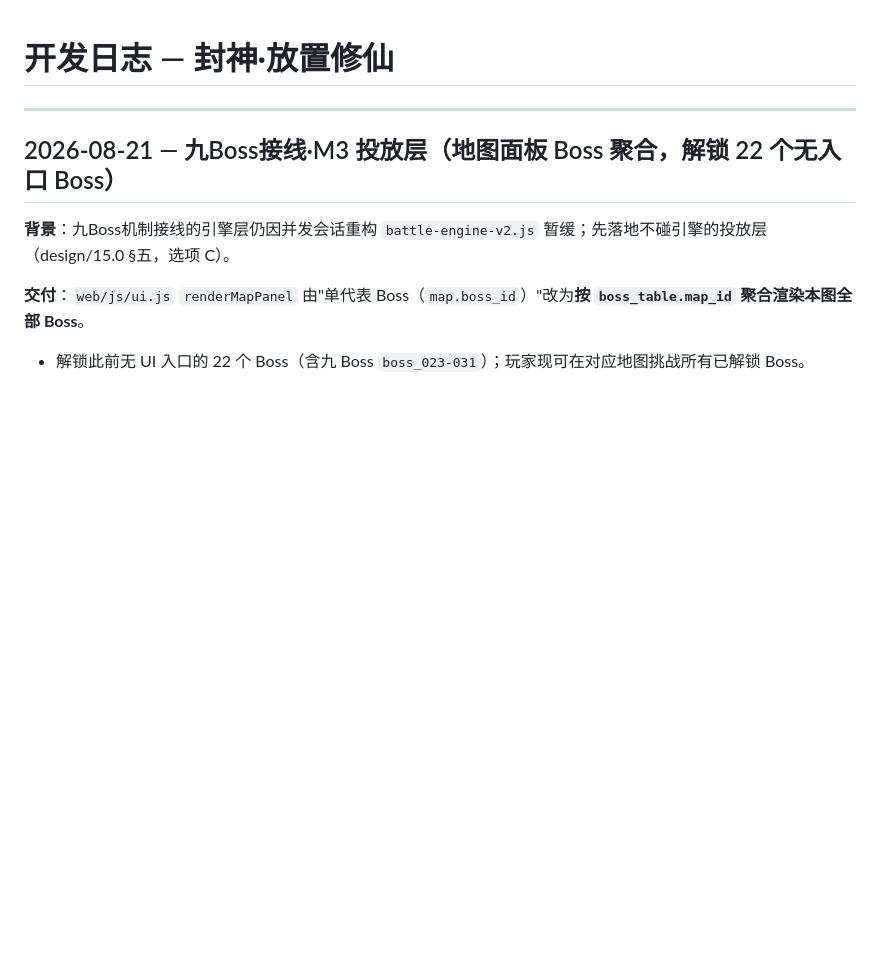
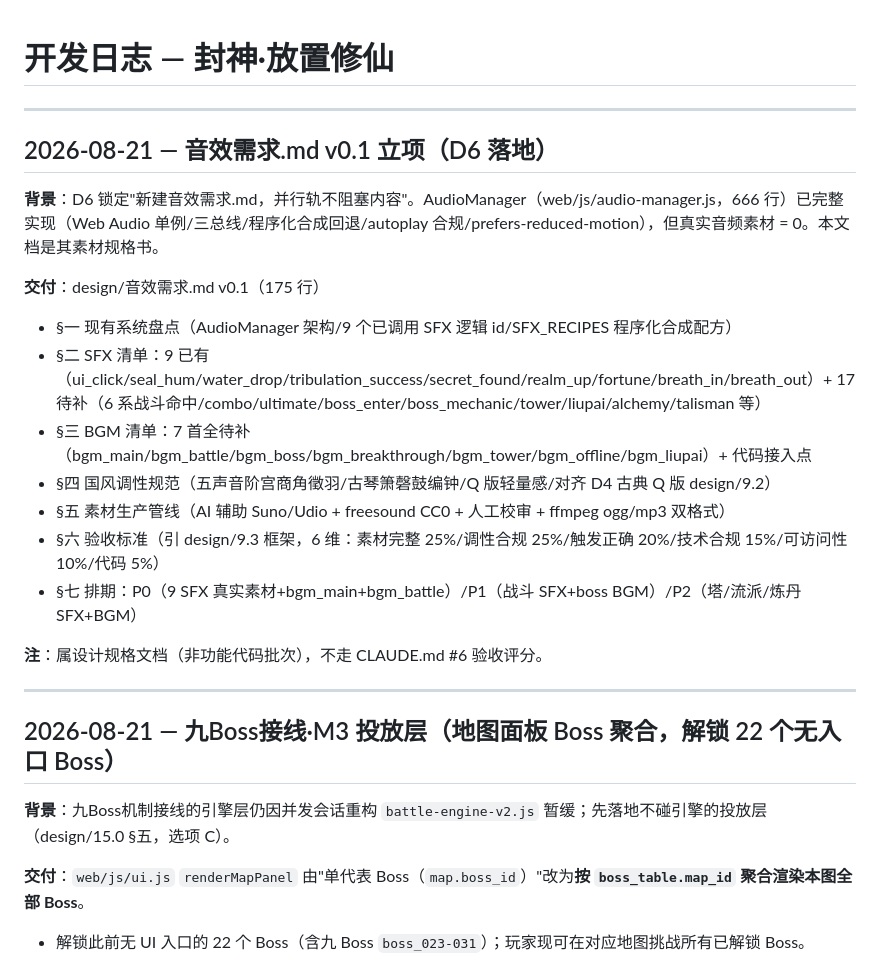
Before and after one commit to qingpao523/xiuxiangame, a Markdown page: devlog.md, the part around the change. Rendered like a GitHub page; blank space fills up the shorter version.

Commit message:
音效需求.md v0.1立项(D6落地: SFX26+BGM7+国风五声调性+生产管线+验收引9.3; 主控14.0 v0.6索引更新)

```diff
--- a/devlog.md
+++ b/devlog.md
@@ -1,4 +1,21 @@
 # 开发日志 — 封神·放置修仙
+
+---
+
+## 2026-08-21 — 音效需求.md v0.1 立项（D6 落地）
+
+**背景**：D6 锁定"新建音效需求.md，并行轨不阻塞内容"。AudioManager（web/js/audio-manager.js，666 行）已完整实现（Web Audio 单例/三总线/程序化合成回退/autoplay 合规/prefers-reduced-motion），但真实音频素材 = 0。本文档是其素材规格书。
+
+**交付**：design/音效需求.md v0.1（175 行）
+- §一 现有系统盘点（AudioManager 架构/9 个已调用 SFX 逻辑 id/SFX_RECIPES 程序化合成配方）
+- §二 SFX 清单：9 已有（ui_click/seal_hum/water_drop/tribulation_success/secret_found/realm_up/fortune/breath_in/breath_out）+ 17 待补（6 系战斗命中/combo/ultimate/boss_enter/boss_mechanic/tower/liupai/alchemy/talisman 等）
+- §三 BGM 清单：7 首全待补（bgm_main/bgm_battle/bgm_boss/bgm_breakthrough/bgm_tower/bgm_offline/bgm_liupai）+ 代码接入点
+- §四 国风调性规范（五声音阶宫商角徵羽/古琴箫磬鼓编钟/Q 版轻量感/对齐 D4 古典 Q 版 design/9.2）
+- §五 素材生产管线（AI 辅助 Suno/Udio + freesound CC0 + 人工校审 + ffmpeg ogg/mp3 双格式）
+- §六 验收标准（引 design/9.3 框架，6 维：素材完整 25%/调性合规 25%/触发正确 20%/技术合规 15%/可访问性 10%/代码 5%）
+- §七 排期：P0（9 SFX 真实素材+bgm_main+bgm_battle）/P1（战斗 SFX+boss BGM）/P2（塔/流派/炼丹 SFX+BGM）
+
+**注**：属设计规格文档（非功能代码批次），不走 CLAUDE.md #6 验收评分。
 
 ---
 
```
Also changed, not shown: design/14.0 设计主控（决策总账）.md (+2 -1 lines), design/音效需求.md (added, +175 -0 lines).
